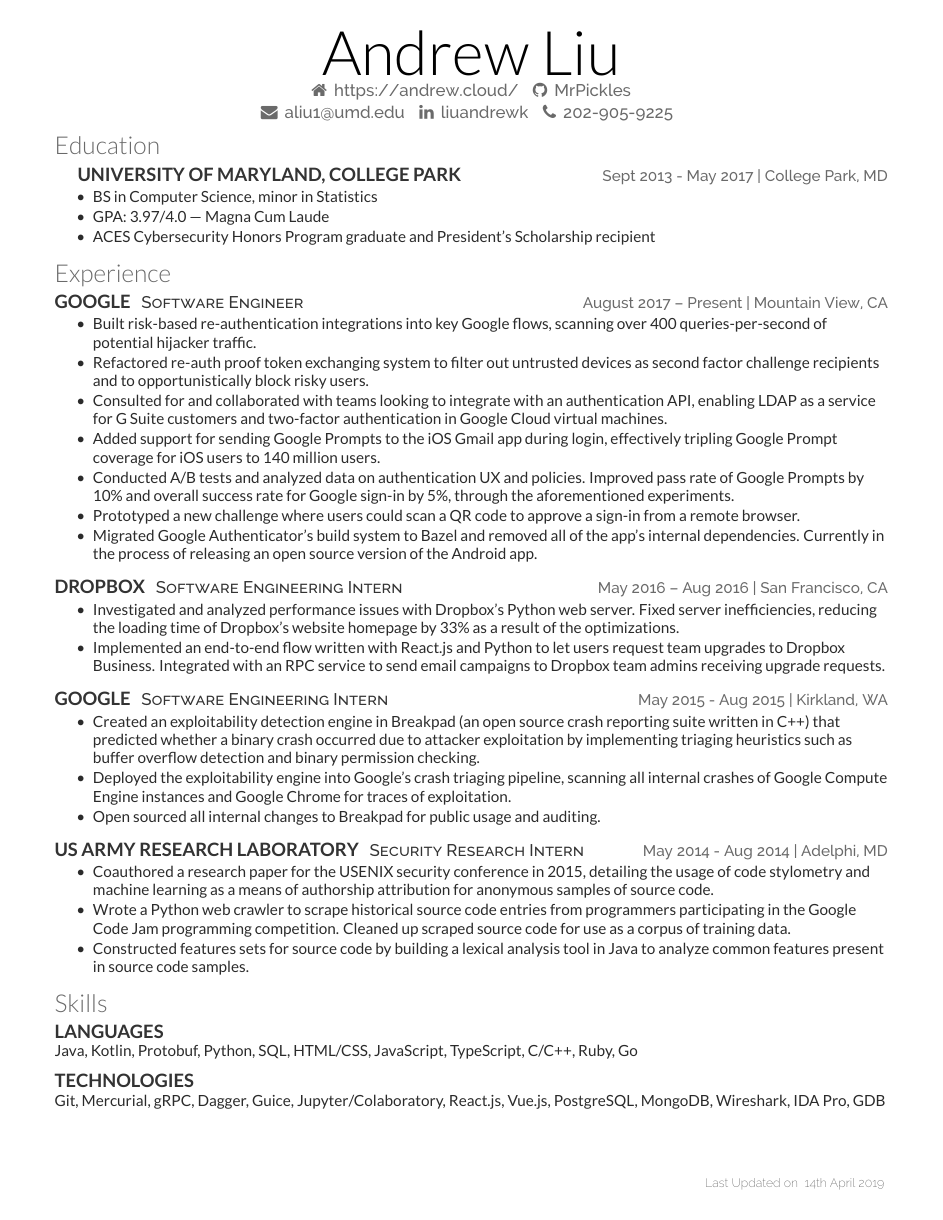
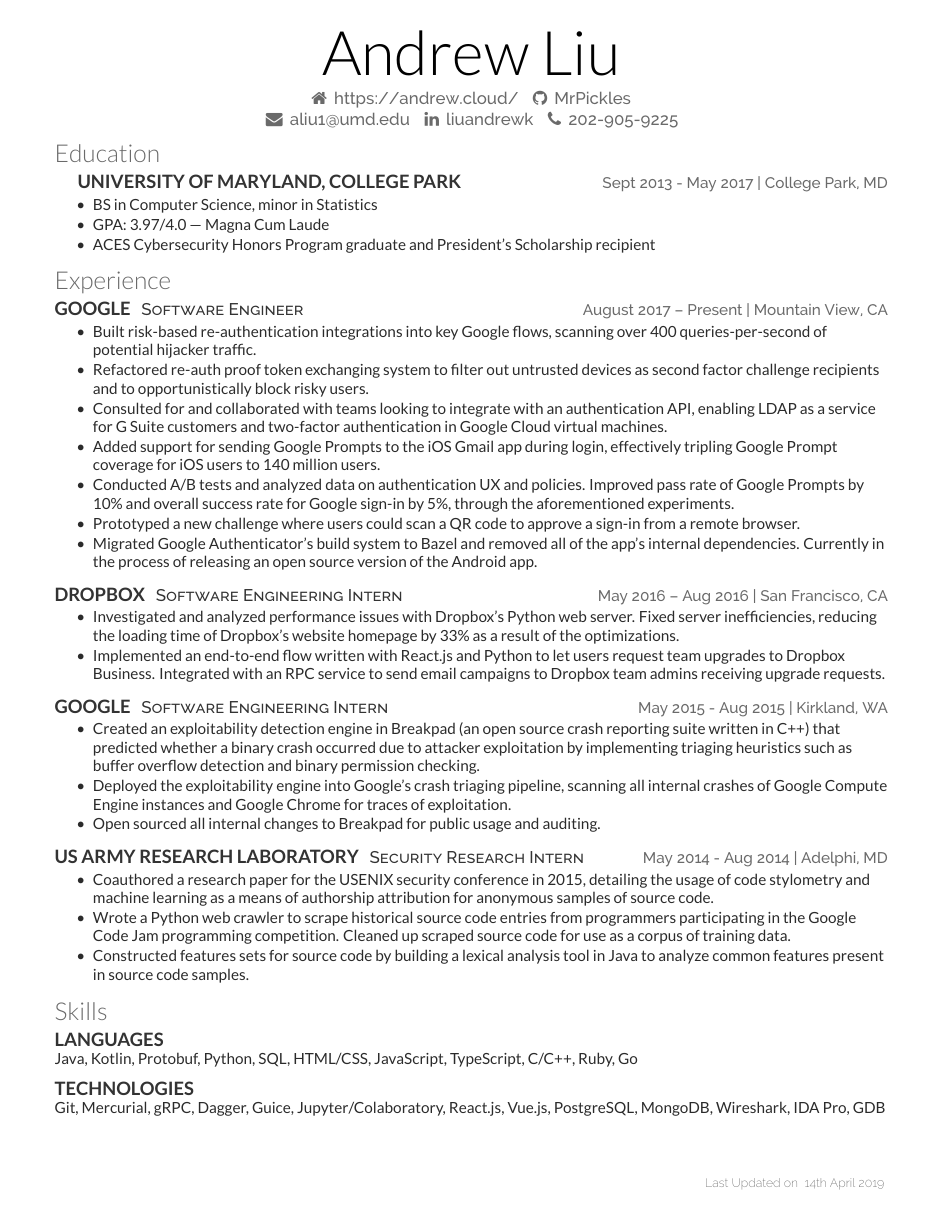
Before and after one commit to MrPickles/Resume, a LaTeX CV (resume.tex, which reads template.cls): the whole page. Compiled offline with XeLaTeX.

Commit message:
Add some miscellaneous centering fixes
- last line of heading was a bit off; I added an invisible bullet to
  artificially center it
- added some verical spacing after my name

```diff
--- a/resume.tex
+++ b/resume.tex
@@ -21,6 +21,7 @@
   \textcolor{white}{\textbullet} % invisible bullet for spacing
   \faGithub \, \href{https://github.com/MrPickles}{MrPickles}
   \\ % newline for spacing
+  \textcolor{white}{\textbullet} % invisible bullet for spacing
   \faEnvelope \, \href{mailto:aliu1@umd.edu}{aliu1@umd.edu}
   \textcolor{white}{\textbullet} % invisible bullet for spacing
   \faLinkedin \, \href{https://linkedin.com/in/liuandrewk}{liuandrewk}
--- a/template.cls
+++ b/template.cls
@@ -72,6 +72,7 @@
     \fontspec[Path=fonts/lato/]{Lato_Lig}
     \selectfont{#1}
     \\ % newline
+    \vspace{5pt}
     \color{headings}
     \fontspec[Path=fonts/raleway/]{Raleway_Medium}
     \fontsize{11pt}{14pt}
```
